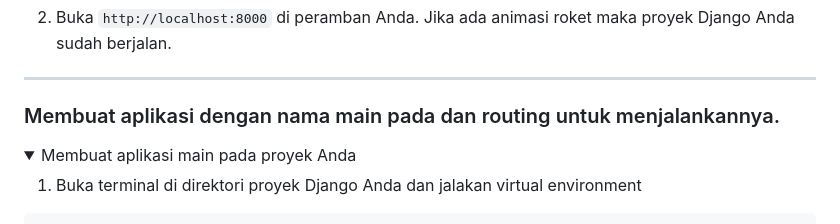
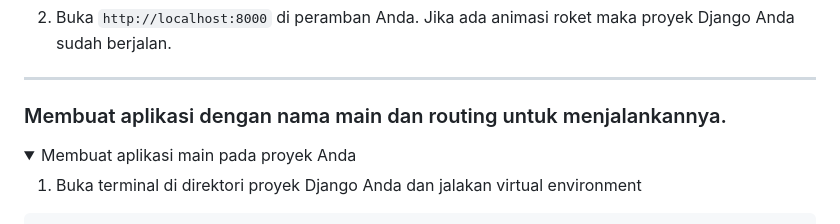
Before and after one commit to aryakdaniswara/inventory-manager, a Markdown page: README.md, the part around the change. Rendered like a GitHub page; folded sections open.

```diff
--- a/README.md
+++ b/README.md
@@ -63,7 +63,7 @@ python manage.py runserver
 </details>
 
 ---
-### Membuat aplikasi dengan nama main pada dan routing untuk menjalankannya.
+### Membuat aplikasi dengan nama main dan routing untuk menjalankannya.
 <details>
 <summary> Membuat aplikasi main pada proyek Anda </summary>
 
```
